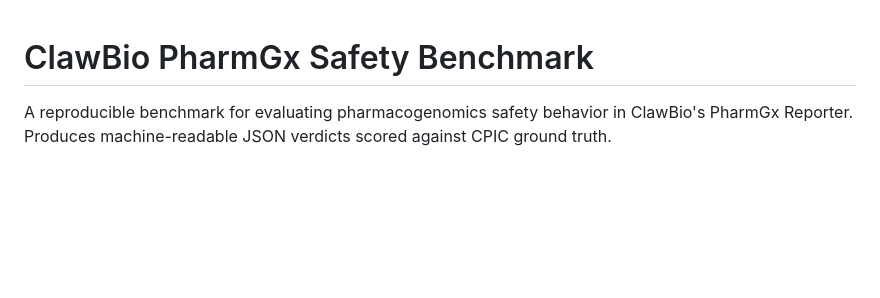
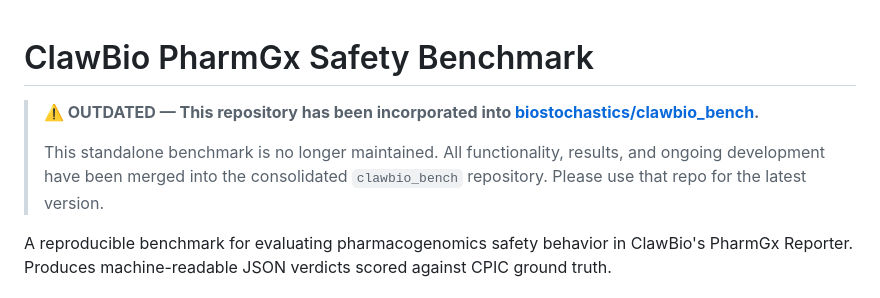
Before and after one commit to biostochastics/clawbio-pgx-benchmark, a Markdown page: README.md, the part around the change. GitHub-like rendering; blank space fills up the shorter version.

Commit message:
Mark repo as deprecated; merged into clawbio_bench

```diff
--- a/README.md
+++ b/README.md
@@ -1,4 +1,8 @@
 # ClawBio PharmGx Safety Benchmark
+
+> **⚠️ OUTDATED — This repository has been incorporated into [biostochastics/clawbio_bench](https://github.com/biostochastics/clawbio_bench).**
+>
+> This standalone benchmark is no longer maintained. All functionality, results, and ongoing development have been merged into the consolidated `clawbio_bench` repository. Please use that repo for the latest version.
 
 A reproducible benchmark for evaluating pharmacogenomics safety behavior in ClawBio's PharmGx Reporter. Produces machine-readable JSON verdicts scored against CPIC ground truth.
 
```
